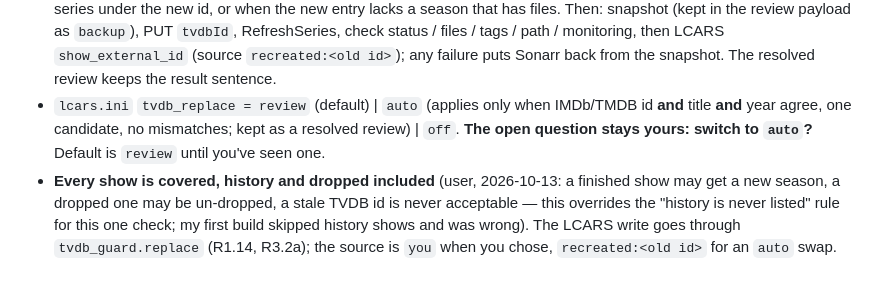
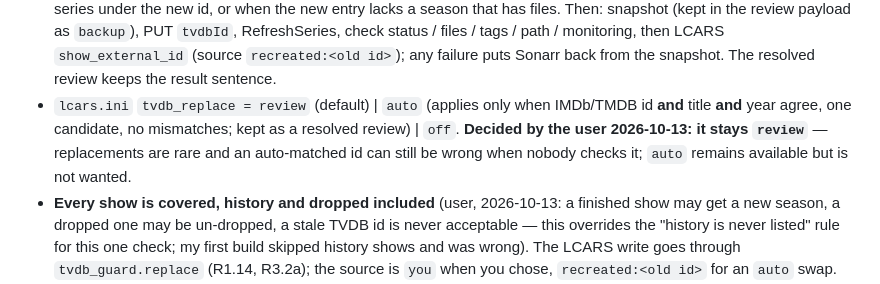
Before and after one commit to drostan80/starfleet, a Markdown page: PLAN-CODE.md, the part around the change. GitHub-like rendering.

```diff
--- a/PLAN-CODE.md
+++ b/PLAN-CODE.md
@@ -633,8 +633,9 @@ opened if it can be decided from the page alone, reusing the 8.8.3 evidence pane
   files / tags / path / monitoring, then LCARS `show_external_id` (source `recreated:<old id>`); any
   failure puts Sonarr back from the snapshot. The resolved review keeps the result sentence.
 - `lcars.ini` `tvdb_replace = review` (default) | `auto` (applies only when IMDb/TMDB id **and** title
-  **and** year agree, one candidate, no mismatches; kept as a resolved review) | `off`. **The open
-  question stays yours: switch to `auto`?** Default is `review` until you've seen one.
+  **and** year agree, one candidate, no mismatches; kept as a resolved review) | `off`. **Decided by the user
+  2026-10-13: it stays `review`** — replacements are rare and an auto-matched id can still be wrong
+  when nobody checks it; `auto` remains available but is not wanted.
 - **Every show is covered, history and dropped included** (user, 2026-10-13: a finished show may get a
   new season, a dropped one may be un-dropped, a stale TVDB id is never acceptable — this overrides the
   "history is never listed" rule for this one check; my first build skipped history shows and was
```
Also changed, not shown: NEXT_UP.md (+2 -2 lines).
